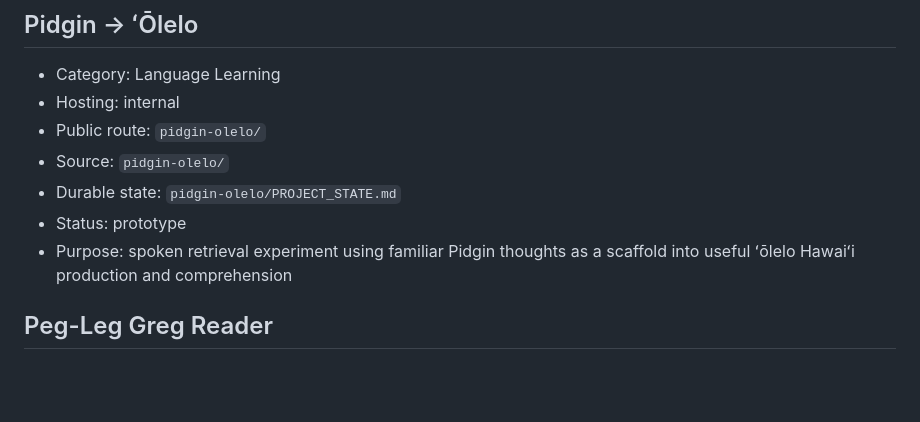
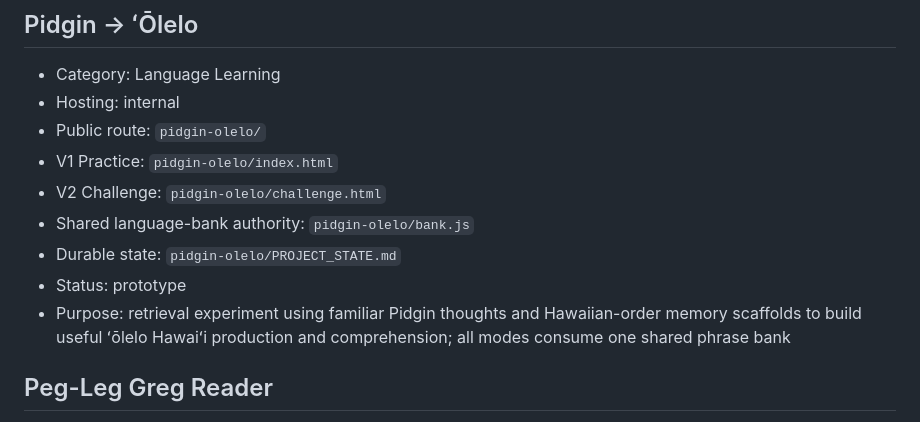
Before and after one commit to Paiea/Projects, a Markdown page: state/PROJECT_REGISTRY.md, the part around the change. GitHub-like rendering; blank space fills up the shorter version.

Commit message:
docs: register shared language bank and v2

```diff
--- a/state/PROJECT_REGISTRY.md
+++ b/state/PROJECT_REGISTRY.md
@@ -21,10 +21,12 @@ Private/recovery-only projects do not need to appear here. Cross-project recover
 - Category: Language Learning
 - Hosting: internal
 - Public route: `pidgin-olelo/`
-- Source: `pidgin-olelo/`
+- V1 Practice: `pidgin-olelo/index.html`
+- V2 Challenge: `pidgin-olelo/challenge.html`
+- Shared language-bank authority: `pidgin-olelo/bank.js`
 - Durable state: `pidgin-olelo/PROJECT_STATE.md`
 - Status: prototype
-- Purpose: spoken retrieval experiment using familiar Pidgin thoughts as a scaffold into useful ʻōlelo Hawaiʻi production and comprehension
+- Purpose: retrieval experiment using familiar Pidgin thoughts and Hawaiian-order memory scaffolds to build useful ʻōlelo Hawaiʻi production and comprehension; all modes consume one shared phrase bank
 
 ## Peg-Leg Greg Reader
 
```
